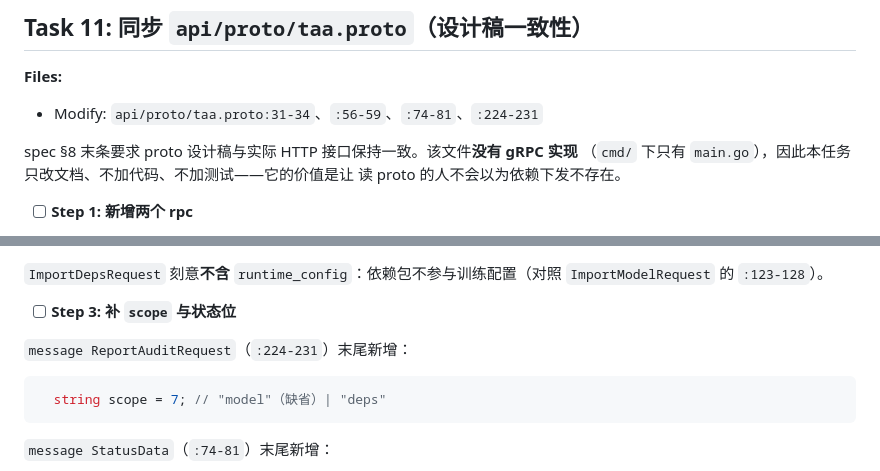
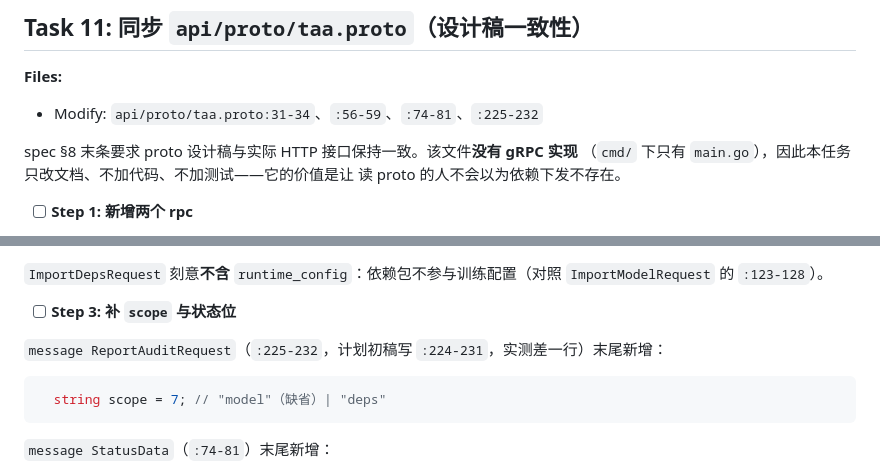
Before and after one commit to CipherSlinger/taa, a Markdown page: .claude/plans/2026-10-08-model-dependency-delivery.md, 2 parts joined by grey strips. GitHub-like rendering.

Commit message:
docs(plan): fix the off-by-one protobuf anchor in task 11

````diff
--- a/.claude/plans/2026-10-08-model-dependency-delivery.md
+++ b/.claude/plans/2026-10-08-model-dependency-delivery.md
@@ -3068,7 +3068,7 @@ git commit -m "feat(deps): expose deps checksum in training report and status"
 ## Task 11: 同步 `api/proto/taa.proto`（设计稿一致性）
 
 **Files:**
-- Modify: `api/proto/taa.proto:31-34`、`:56-59`、`:74-81`、`:224-231`
+- Modify: `api/proto/taa.proto:31-34`、`:56-59`、`:74-81`、`:225-232`
 
 spec §8 末条要求 proto 设计稿与实际 HTTP 接口保持一致。该文件**没有 gRPC 实现**
 （`cmd/` 下只有 `main.go`），因此本任务只改文档、不加代码、不加测试——它的价值是让
@@ -3118,7 +3118,7 @@ message ReportDepsResponse {
 
 - [ ] **Step 3: 补 `scope` 与状态位**
 
-`message ReportAuditRequest`（`:224-231`）末尾新增：
+`message ReportAuditRequest`（`:225-232`，计划初稿写 `:224-231`，实测差一行）末尾新增：
 
 ```proto
   string scope = 7; // "model"（缺省）| "deps"
````
